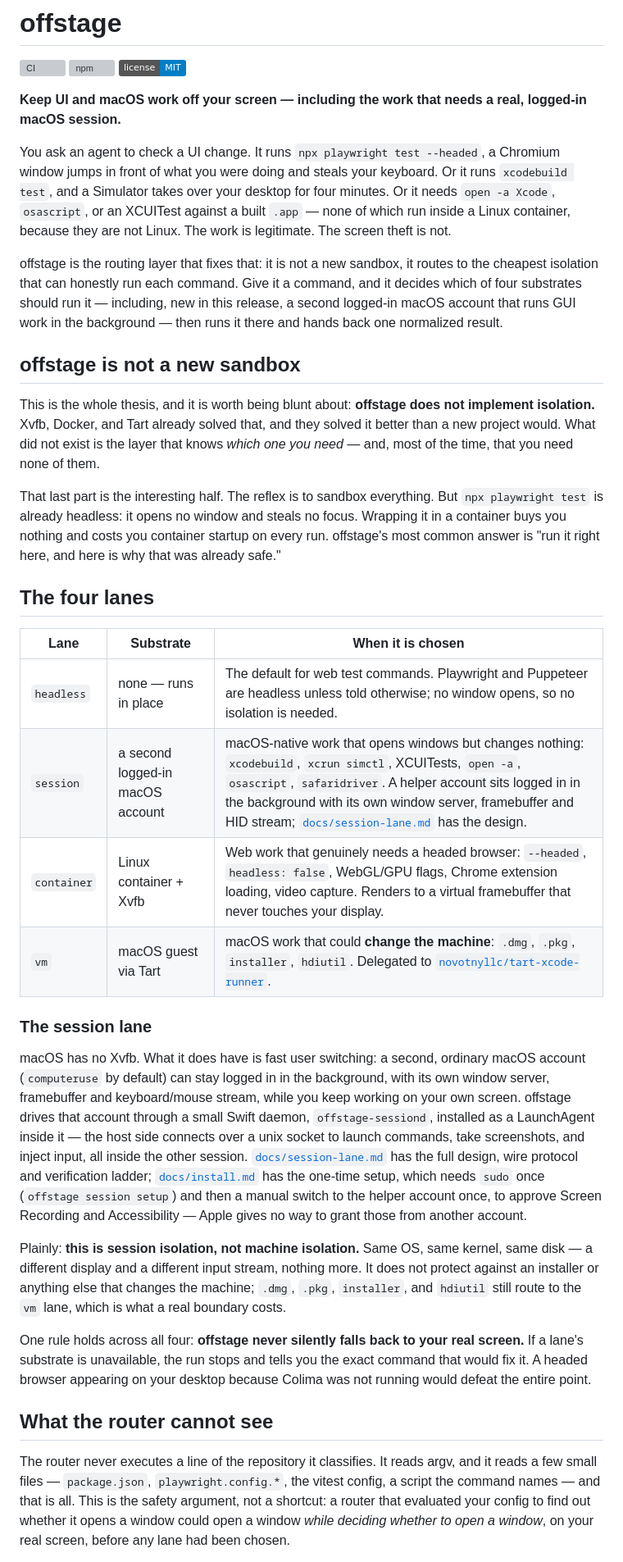
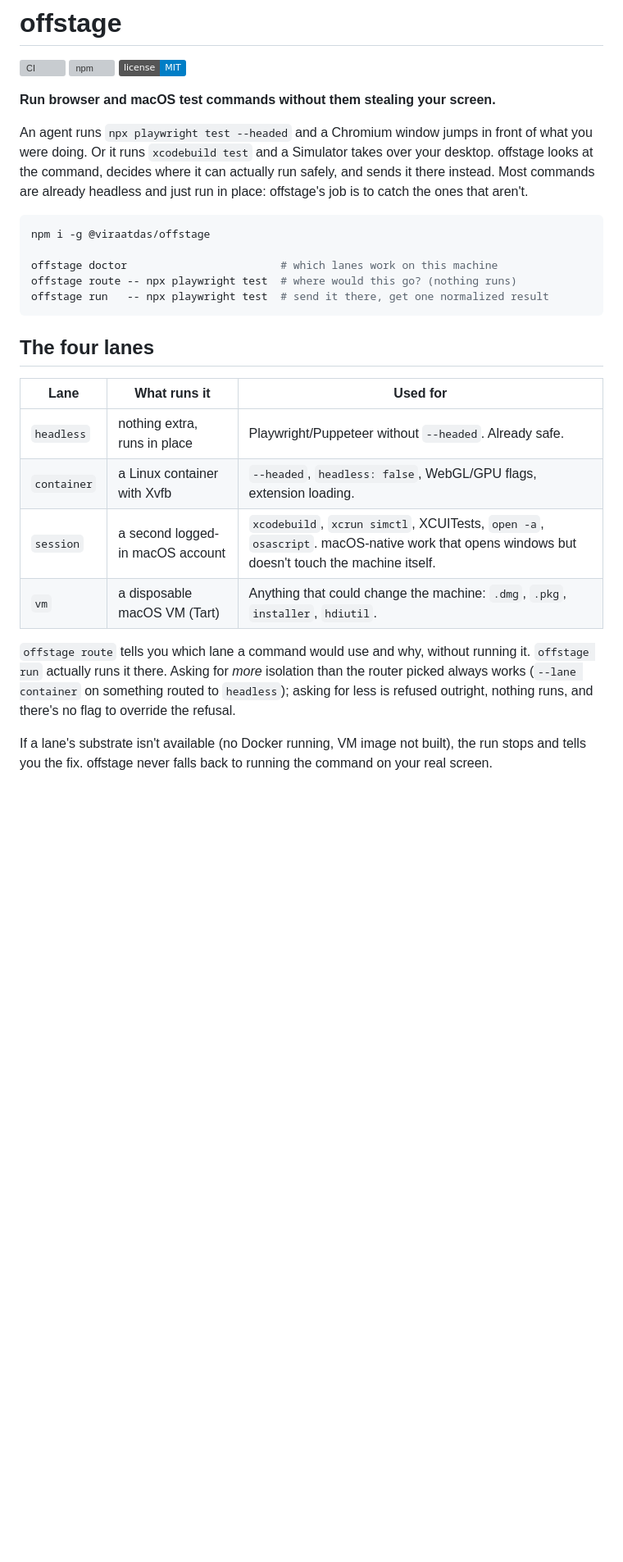
Before and after one commit to viraatdas/offstage, a Markdown page: README.md, the part around one of its changes. Shown at 82% size. Drawn GitHub-style; badges without logos; blank space fills up the shorter version; grey boxes are pictures that could not be loaded.

````diff
--- a/README.md
+++ b/README.md
@@ -4,75 +4,39 @@
 [![npm](https://img.shields.io/npm/v/@viraatdas/offstage)](https://www.npmjs.com/package/@viraatdas/offstage)
 [![license](https://img.shields.io/badge/license-MIT-blue)](LICENSE)
 
-**Keep UI and macOS work off your screen — including the work that needs a
-real, logged-in macOS session.**
+**Run browser and macOS test commands without them stealing your screen.**
 
-You ask an agent to check a UI change. It runs `npx playwright test --headed`, a
-Chromium window jumps in front of what you were doing and steals your keyboard.
-Or it runs `xcodebuild test`, and a Simulator takes over your desktop for four
-minutes. Or it needs `open -a Xcode`, `osascript`, or an XCUITest against a
-built `.app` — none of which run inside a Linux container, because they are not
-Linux. The work is legitimate. The screen theft is not.
+An agent runs `npx playwright test --headed` and a Chromium window jumps in
+front of what you were doing. Or it runs `xcodebuild test` and a Simulator
+takes over your desktop. offstage looks at the command, decides where it can
+actually run safely, and sends it there instead. Most commands are already
+headless and just run in place: offstage's job is to catch the ones that
+aren't.
 
-offstage is the routing layer that fixes that: it is not a new sandbox, it
-routes to the cheapest isolation that can honestly run each command. Give it a
-command, and it decides which of four substrates should run it — including,
-new in this release, a second logged-in macOS account that runs GUI work in the
-background — then runs it there and hands back one normalized result.
+```bash
+npm i -g @viraatdas/offstage
 
-## offstage is not a new sandbox
-
-This is the whole thesis, and it is worth being blunt about: **offstage does not
-implement isolation.** Xvfb, Docker, and Tart already solved that, and they
-solved it better than a new project would. What did not exist is the layer that
-knows *which one you need* — and, most of the time, that you need none of them.
-
-That last part is the interesting half. The reflex is to sandbox everything.
-But `npx playwright test` is already headless: it opens no window and steals no
-focus. Wrapping it in a container buys you nothing and costs you container
-startup on every run. offstage's most common answer is "run it right here, and
-here is why that was already safe."
+offstage doctor                        # which lanes work on this machine
+offstage route -- npx playwright test  # where would this go? (nothing runs)
+offstage run   -- npx playwright test  # send it there, get one normalized result
+```
 
 ## The four lanes
 
-| Lane        | Substrate                     | When it is chosen                                                                                            |
-| ----------- | ----------------------------- | ------------------------------------------------------------------------------------------------------------ |
-| `headless`  | none — runs in place          | The default for web test commands. Playwright and Puppeteer are headless unless told otherwise; no window opens, so no isolation is needed. |
-| `session`   | a second logged-in macOS account | macOS-native work that opens windows but changes nothing: `xcodebuild`, `xcrun simctl`, XCUITests, `open -a`, `osascript`, `safaridriver`. A helper account sits logged in in the background with its own window server, framebuffer and HID stream; [`docs/session-lane.md`](docs/session-lane.md) has the design. |
-| `container` | Linux container + Xvfb        | Web work that genuinely needs a headed browser: `--headed`, `headless: false`, WebGL/GPU flags, Chrome extension loading, video capture. Renders to a virtual framebuffer that never touches your display. |
-| `vm`        | macOS guest via Tart          | macOS work that could **change the machine**: `.dmg`, `.pkg`, `installer`, `hdiutil`. Delegated to [`novotnyllc/tart-xcode-runner`](https://github.com/novotnyllc/tart-xcode-runner). |
+| Lane | What runs it | Used for |
+| --- | --- | --- |
+| `headless` | nothing extra, runs in place | Playwright/Puppeteer without `--headed`. Already safe. |
+| `container` | a Linux container with Xvfb | `--headed`, `headless: false`, WebGL/GPU flags, extension loading. |
+| `session` | a second logged-in macOS account | `xcodebuild`, `xcrun simctl`, XCUITests, `open -a`, `osascript`. macOS-native work that opens windows but doesn't touch the machine itself. |
+| `vm` | a disposable macOS VM (Tart) | Anything that could change the machine: `.dmg`, `.pkg`, `installer`, `hdiutil`. |
 
-### The session lane
+`offstage route` tells you which lane a command would use and why, without
+running it. `offstage run` actually runs it there. Asking for *more* isolation
+than the router picked always works (`--lane container` on something routed to
+`headless`); asking for less is refused outright, nothing runs, and there's no
+flag to override the refusal.
 
-macOS has no Xvfb. What it does have is fast user switching: a second, ordinary
-macOS account (`computeruse` by default) can stay logged in in the background,
-with its own window server, framebuffer and keyboard/mouse stream, while you
-keep working on your own screen. offstage drives that account through a small
-Swift daemon, `offstage-sessiond`, installed as a LaunchAgent inside it — the
-host side connects over a unix socket to launch commands, take screenshots, and
-inject input, all inside the other session. [`docs/session-lane.md`](docs/session-lane.md)
-has the full design, wire protocol and verification ladder; [`docs/install.md`](docs/install.md)
-has the one-time setup, which needs `sudo` once (`offstage session setup`) and
-then a manual switch to the helper account once, to approve Screen Recording
-and Accessibility — Apple gives no way to grant those from another account.
+If a lane's substrate isn't available (no Docker running, VM image not built),
+the run stops and tells you the fix. offstage never falls back to running the
+command on your real screen.
 
-Plainly: **this is session isolation, not machine isolation.** Same OS, same
-kernel, same disk — a different display and a different input stream, nothing
-more. It does not protect against an installer or anything else that changes
-the machine; `.dmg`, `.pkg`, `installer`, and `hdiutil` still route to the `vm`
-lane, which is what a real boundary costs.
-
-One rule holds across all four: **offstage never silently falls back to your
-real screen.** If a lane's substrate is unavailable, the run stops and tells you
-the exact command that would fix it. A headed browser appearing on your desktop
-because Colima was not running would defeat the entire point.
-
-## What the router cannot see
-
-The router never executes a line of the repository it classifies. It reads argv,
-and it reads a few small files — `package.json`, `playwright.config.*`, the
-vitest config, a script the command names — and that is all. This is the safety
-argument, not a shortcut: a router that evaluated your config to find out
-whether it opens a window could open a window *while deciding whether to open a
-window*, on your real screen, before any lane had been chosen.
-
````
Also changed, not shown: other parts of README.md (+211 -199 lines).
